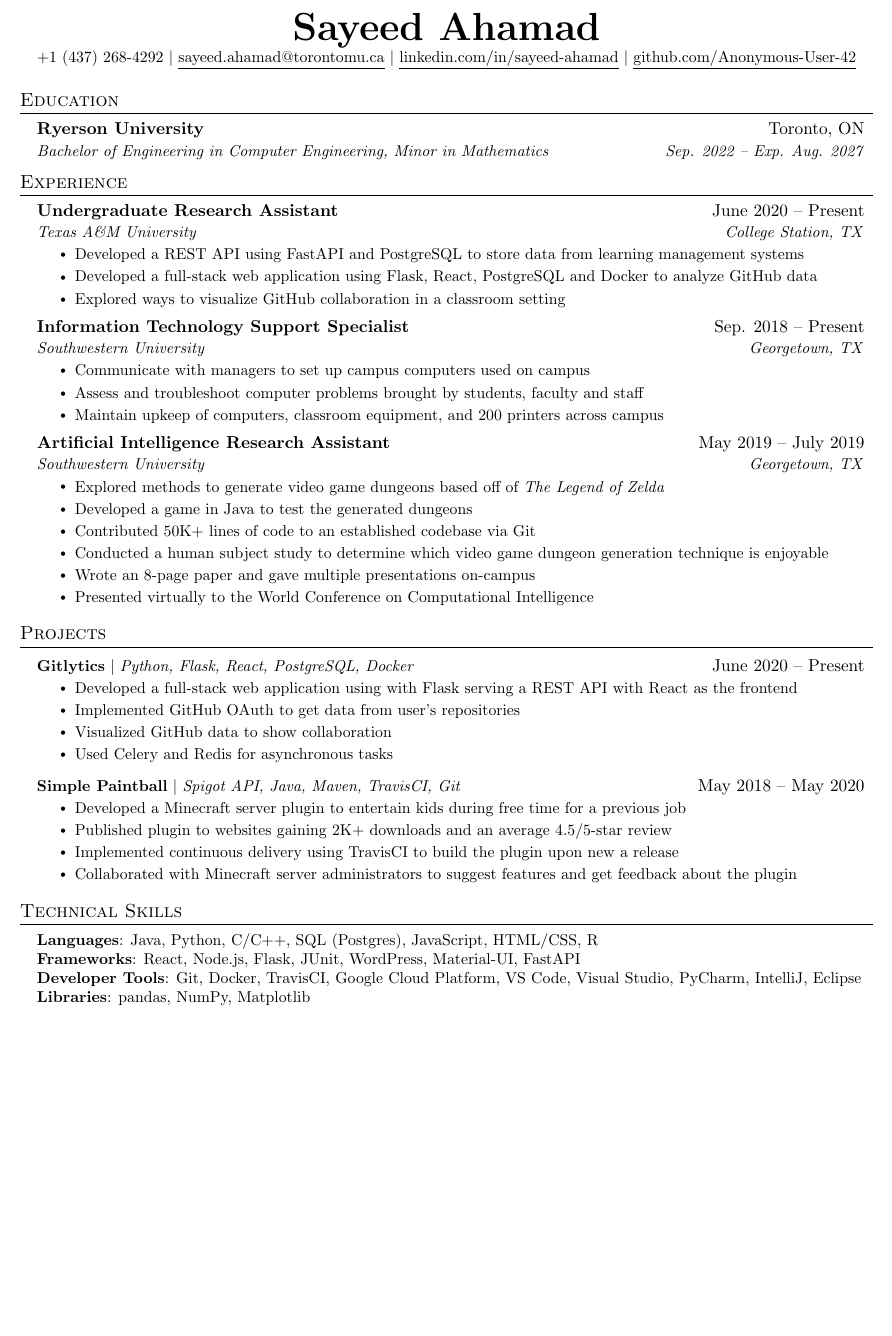
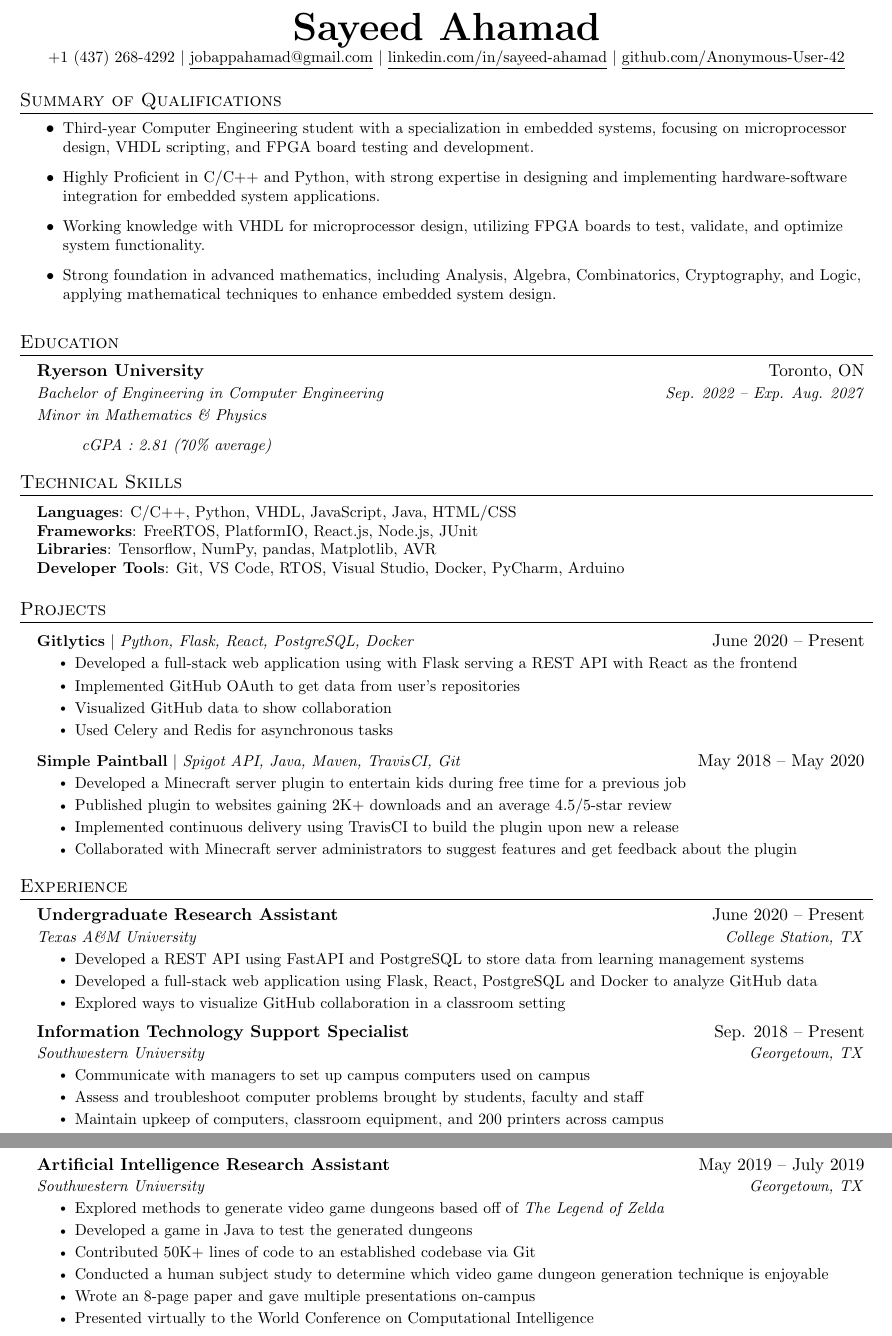
Before and after one commit to Anonymous-User-42/Resume, a LaTeX document (main.tex): part of the page before the commit and two parts of pages 1 and 2 of 2 after it, the two joined at a grey line, cut so that both start at the same text, the shorter picture padded with empty space. Compiled offline with pdfLaTeX.

Commit message:
Updated main.tex
Changed document structure && Filled in Summary of Qualifications, Techinical Skills & Education

```diff
--- a/main.tex
+++ b/main.tex
@@ -115,23 +115,67 @@
 
 \begin{center}
     \textbf{\Huge \scshape Sayeed Ahamad} \\ \vspace{1pt}
-    \small +1 (437) 268-4292 $|$ \href{mailto:sayeed.ahamad@torontomu.ca}{\underline{sayeed.ahamad@torontomu.ca}} $|$
+    \small +1 (437) 268-4292 $|$ \href{mailto:jobappahamad@gmail.com}{\underline{jobappahamad@gmail.com}} $|$
     \href{https://linkedin.com/in/sayeed-ahamad}{\underline{linkedin.com/in/sayeed-ahamad}} $|$
-    \href{https://github.com/...}{\underline{github.com/Anonymous-User-42}}
+    \href{https://github.com/Anonymous-User-42}{\underline{github.com/Anonymous-User-42}}
 \end{center}
 
+
+%-----------SUMMARY-OF-QUALIFICATIONS-----
+
+\section{Summary of Qualifications}
+    \resumeItemListStart
+        \resumeItem{Third-year Computer Engineering student with a specialization in embedded systems, focusing on microprocessor design, VHDL scripting, and FPGA board testing and development.}
+        \resumeItem{Highly Proficient in C/C++ and Python, with strong expertise in designing and implementing hardware-software integration for embedded system applications.}
+        \resumeItem{Working knowledge with VHDL for microprocessor design, utilizing FPGA boards to test, validate, and optimize system functionality.}
+        \resumeItem{Strong foundation in advanced mathematics, including Analysis, Algebra, Combinatorics, Cryptography, and Logic, applying mathematical techniques to enhance embedded system design.}
+    \resumeItemListEnd
 
 %-----------EDUCATION-----------
 \section{Education}
   \resumeSubHeadingListStart
     \resumeSubheading
       {Ryerson University}{Toronto, ON}
-      {Bachelor of Engineering in Computer Engineering, Minor in Mathematics}{Sep. 2022 -- Exp. Aug. 2027}
+      {Bachelor of Engineering in Computer Engineering}{Sep. 2022 -- Exp. Aug. 2027}
+      % {}{}
+      \resumeItem{\textit{Minor in Mathematics \& Physics}}
+      \resumeItem{\hspace{1cm}\textit{cGPA : 2.81 (70\% average)}}
     % \resumeSubheading
     %   {Blinn College}{Bryan, TX}
     %   {Associate's in Liberal Arts}{Aug. 2014 -- May 2018}
   \resumeSubHeadingListEnd
 
+%-----------PROGRAMMING SKILLS-----------
+\section{Technical Skills}
+ \begin{itemize}[leftmargin=0.15in, label={}]
+    \small{\item{
+     \textbf{Languages}{: C/C++, Python, VHDL, JavaScript, Java, HTML/CSS} \\
+     \textbf{Frameworks}{: FreeRTOS, PlatformIO, React.js, Node.js, JUnit} \\
+     \textbf{Libraries}{: Tensorflow, NumPy, pandas, Matplotlib, AVR} \\
+     \textbf{Developer Tools}{: Git, VS Code, RTOS, Visual Studio, Docker, PyCharm, Arduino} \\
+    }}
+ \end{itemize}
+
+%-----------PROJECTS-----------
+\section{Projects}
+    \resumeSubHeadingListStart
+      \resumeProjectHeading
+          {\textbf{Gitlytics} $|$ \emph{Python, Flask, React, PostgreSQL, Docker}}{June 2020 -- Present}
+          \resumeItemListStart
+            \resumeItem{Developed a full-stack web application using with Flask serving a REST API with React as the frontend}
+            \resumeItem{Implemented GitHub OAuth to get data from user’s repositories}
+            \resumeItem{Visualized GitHub data to show collaboration}
+            \resumeItem{Used Celery and Redis for asynchronous tasks}
+          \resumeItemListEnd
+      \resumeProjectHeading
+          {\textbf{Simple Paintball} $|$ \emph{Spigot API, Java, Maven, TravisCI, Git}}{May 2018 -- May 2020}
+          \resumeItemListStart
+            \resumeItem{Developed a Minecraft server plugin to entertain kids during free time for a previous job}
+            \resumeItem{Published plugin to websites gaining 2K+ downloads and an average 4.5/5-star review}
+            \resumeItem{Implemented continuous delivery using TravisCI to build the plugin upon new a release}
+            \resumeItem{Collaborated with Minecraft server administrators to suggest features and get feedback about the plugin}
+          \resumeItemListEnd
+    \resumeSubHeadingListEnd
 
 %-----------EXPERIENCE-----------
 \section{Experience}
@@ -180,40 +224,39 @@
   \resumeSubHeadingListEnd
 
 
-%-----------PROJECTS-----------
-\section{Projects}
-    \resumeSubHeadingListStart
-      \resumeProjectHeading
-          {\textbf{Gitlytics} $|$ \emph{Python, Flask, React, PostgreSQL, Docker}}{June 2020 -- Present}
-          \resumeItemListStart
-            \resumeItem{Developed a full-stack web application using with Flask serving a REST API with React as the frontend}
-            \resumeItem{Implemented GitHub OAuth to get data from user’s repositories}
-            \resumeItem{Visualized GitHub data to show collaboration}
-            \resumeItem{Used Celery and Redis for asynchronous tasks}
-          \resumeItemListEnd
-      \resumeProjectHeading
-          {\textbf{Simple Paintball} $|$ \emph{Spigot API, Java, Maven, TravisCI, Git}}{May 2018 -- May 2020}
-          \resumeItemListStart
-            \resumeItem{Developed a Minecraft server plugin to entertain kids during free time for a previous job}
-            \resumeItem{Published plugin to websites gaining 2K+ downloads and an average 4.5/5-star review}
-            \resumeItem{Implemented continuous delivery using TravisCI to build the plugin upon new a release}
-            \resumeItem{Collaborated with Minecraft server administrators to suggest features and get feedback about the plugin}
-          \resumeItemListEnd
-    \resumeSubHeadingListEnd
+% %-----------PROJECTS-----------
+% \section{Projects}
+%     \resumeSubHeadingListStart
+%       \resumeProjectHeading
+%           {\textbf{Gitlytics} $|$ \emph{Python, Flask, React, PostgreSQL, Docker}}{June 2020 -- Present}
+%           \resumeItemListStart
+%             \resumeItem{Developed a full-stack web application using with Flask serving a REST API with React as the frontend}
+%             \resumeItem{Implemented GitHub OAuth to get data from user’s repositories}
+%             \resumeItem{Visualized GitHub data to show collaboration}
+%             \resumeItem{Used Celery and Redis for asynchronous tasks}
+%           \resumeItemListEnd
+%       \resumeProjectHeading
+%           {\textbf{Simple Paintball} $|$ \emph{Spigot API, Java, Maven, TravisCI, Git}}{May 2018 -- May 2020}
+%           \resumeItemListStart
+%             \resumeItem{Developed a Minecraft server plugin to entertain kids during free time for a previous job}
+%             \resumeItem{Published plugin to websites gaining 2K+ downloads and an average 4.5/5-star review}
+%             \resumeItem{Implemented continuous delivery using TravisCI to build the plugin upon new a release}
+%             \resumeItem{Collaborated with Minecraft server administrators to suggest features and get feedback about the plugin}
+%           \resumeItemListEnd
+%     \resumeSubHeadingListEnd
 
 
 
-%
-%-----------PROGRAMMING SKILLS-----------
-\section{Technical Skills}
- \begin{itemize}[leftmargin=0.15in, label={}]
-    \small{\item{
-     \textbf{Languages}{: Java, Python, C/C++, SQL (Postgres), JavaScript, HTML/CSS, R} \\
-     \textbf{Frameworks}{: React, Node.js, Flask, JUnit, WordPress, Material-UI, FastAPI} \\
-     \textbf{Developer Tools}{: Git, Docker, TravisCI, Google Cloud Platform, VS Code, Visual Studio, PyCharm, IntelliJ, Eclipse} \\
-     \textbf{Libraries}{: pandas, NumPy, Matplotlib}
-    }}
- \end{itemize}
+% %-----------PROGRAMMING SKILLS-----------
+% \section{Technical Skills}
+%  \begin{itemize}[leftmargin=0.15in, label={}]
+%     \small{\item{
+%      \textbf{Languages}{: C/C++, Python, VHDL, JavaScript, Java, SQL (Postgres), HTML/CSS, R} \\
+%      \textbf{Frameworks}{: React, Node.js, Flask, JUnit, WordPress, Material-UI, FastAPI} \\
+%      \textbf{Developer Tools}{: Git, Docker, TravisCI, Google Cloud Platform, VS Code, Visual Studio, PyCharm, IntelliJ, Eclipse} \\
+%      \textbf{Libraries}{: pandas, NumPy, Matplotlib}
+%     }}
+%  \end{itemize}
 
 
 %-------------------------------------------
```
